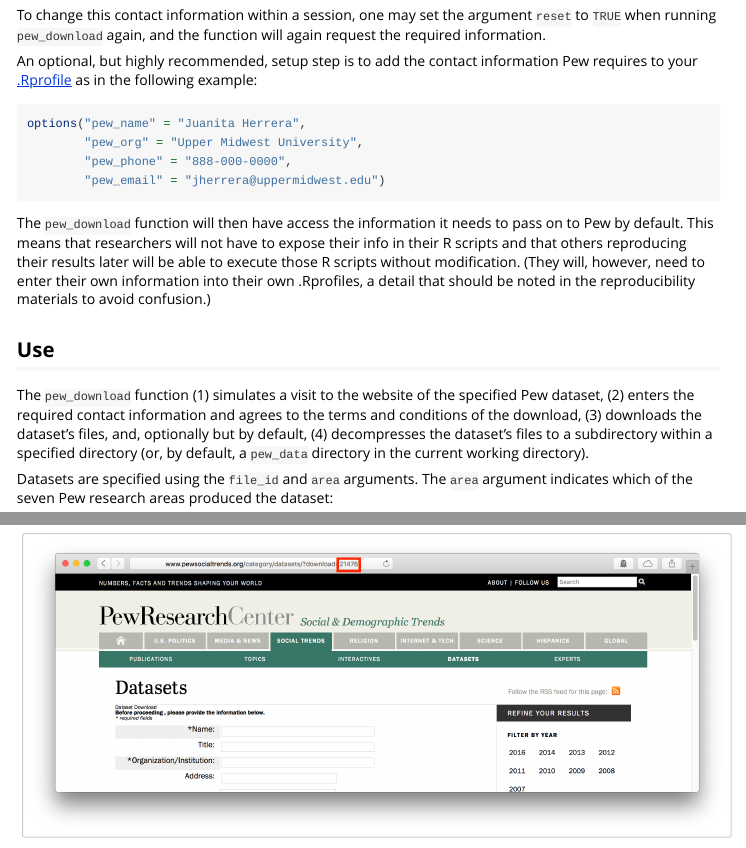
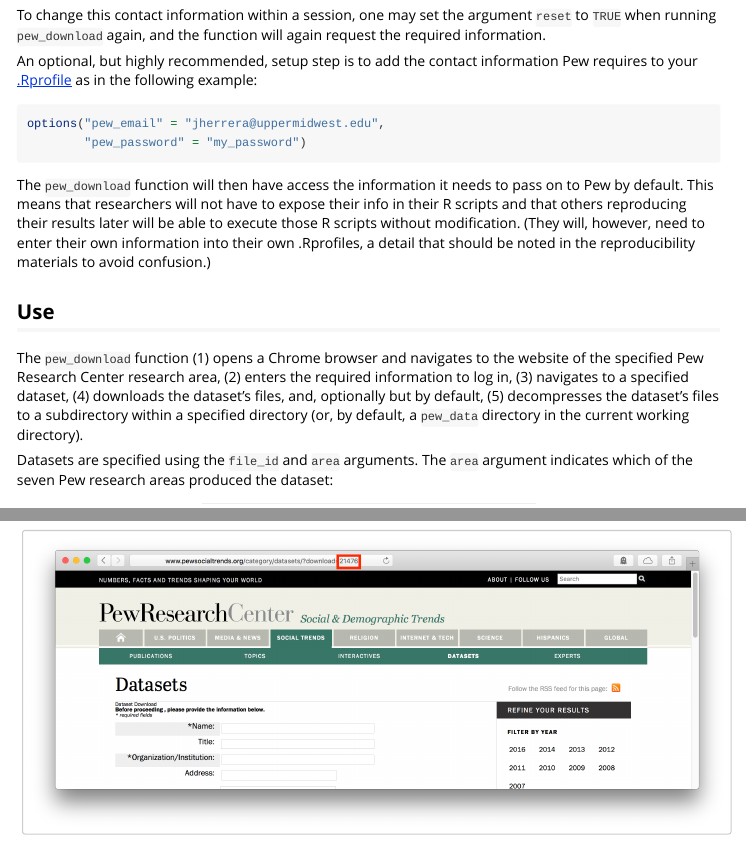
Before and after one commit to fsolt/pewdata, an R Markdown document (vignettes/pewdata-vignette.Rmd): the page in a window 1100 px wide, from 560 px down, and a second part further down, joined at a grey line. Rendered offline with R 4.5, knitr and Pandoc, with nearby package versions.

Commit message:
start revisions

````diff
--- a/vignettes/pewdata-vignette.Rmd
+++ b/vignettes/pewdata-vignette.Rmd
@@ -22,10 +22,8 @@ To change this contact information within a session, one may set the argument `r
 An optional, but highly recommended, setup step is to add the contact information Pew requires to your [.Rprofile](http://www.statmethods.net/interface/customizing.html) as in the following example:
 
 ```{r eval = FALSE}
-options("pew_name" = "Juanita Herrera",
-        "pew_org" = "Upper Midwest University",
-        "pew_phone" = "888-000-0000",
-        "pew_email" = "jherrera@uppermidwest.edu")
+options("pew_email" = "jherrera@uppermidwest.edu",
+        "pew_password" = "my_password")
 ```
 
 The `pew_download` function will then have access the information it needs to pass on to Pew by default.  This means that researchers will not have to expose their info in their R scripts and that others reproducing their results later will be able to execute those R scripts without modification.  (They will, however, need to enter their own information into their own .Rprofiles, a detail that should be noted in the reproducibility materials to avoid confusion.)
@@ -33,7 +31,7 @@ The `pew_download` function will then have access the information it needs to pa
 
 ## Use
 
-The `pew_download` function (1) simulates a visit to the website of the specified Pew dataset, (2) enters the required contact information and agrees to the terms and conditions of the download, (3) downloads the dataset's files, and, optionally but by default, (4) decompresses the dataset's files to a subdirectory within a specified directory (or, by default, a `pew_data` directory in the current working directory).
+The `pew_download` function (1) opens a Chrome browser and navigates to the website of the specified Pew Research Center research area, (2) enters the required information to log in, (3) navigates to a specified dataset, (4) downloads the dataset's files, and, optionally but by default, (5) decompresses the dataset's files to a subdirectory within a specified directory (or, by default, a `pew_data` directory in the current working directory).
 
 Datasets are specified using the `file_id` and `area` arguments.  The `area` argument indicates which of the seven Pew research areas produced the dataset:
 
````
